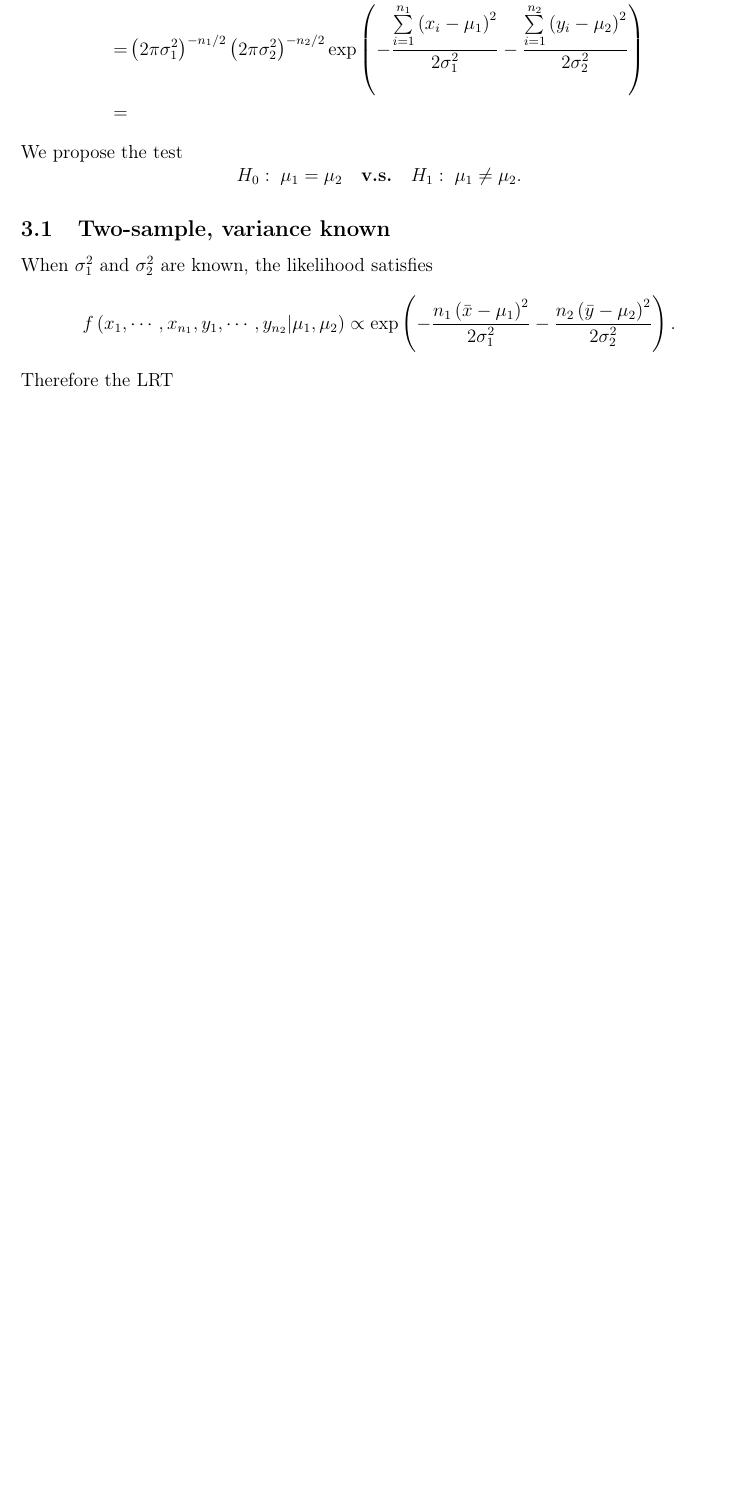
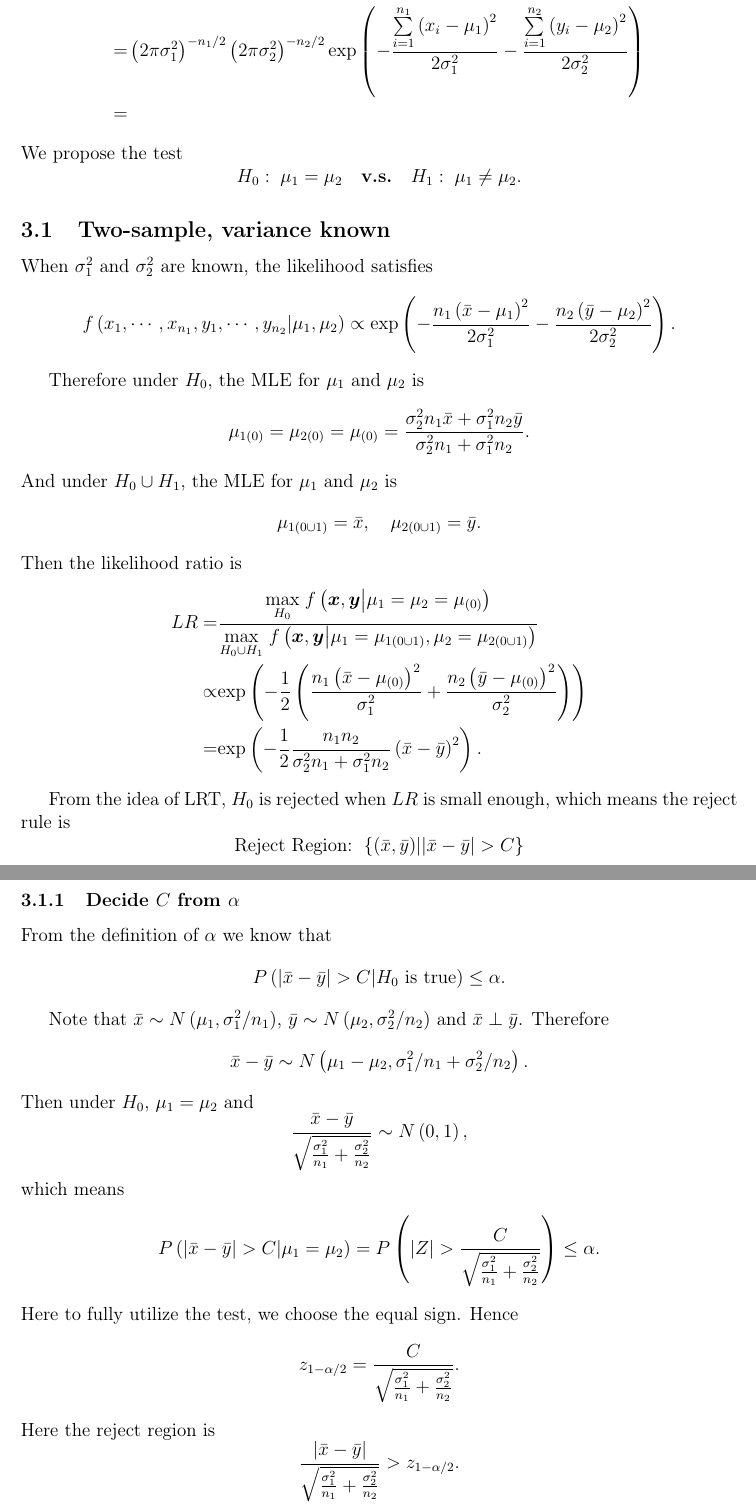
Before and after one commit to fenguoerbian/notes, a LaTeX document (ttest/ttest.tex): part of page 6 of 6 before the commit and two parts of pages 6 and 7 of 8 after it, the two joined at a grey line, cut so that both start at the same text, the shorter picture padded with empty space. Compiled offline with pdfLaTeX.

Commit message:
Add notes about two sample ttest.

```diff
--- a/ttest/ttest.tex
+++ b/ttest/ttest.tex
@@ -589,4 +589,121 @@ When $\sigma_1^2$ and $\sigma_2^2$ are known, the likelihood satisfies
  \right)
  .
 \]
-Therefore the LRT
+
+Therefore under $H_0$, the MLE for $\mu_1$ and $\mu_2$ is
+\[
+  \mu_{1\left(0\right)} = \mu_{2\left(0\right)} = \mu_{\left(0\right)}
+  = \frac{
+    \sigma_2^2n_1\bar{x} + \sigma_1^2n_2\bar{y}
+  }{
+    \sigma_2^2n_1 + \sigma_1^2n_2
+  }
+  .
+\]
+And under $H_0\cup H_1$, the MLE for $\mu_1$ and $\mu_2$ is
+\[
+  \mu_{1\left(0\cup1\right)} = \bar{x}
+  ,\quad
+  \mu_{2\left(0\cup1\right)} = \bar{y}
+  .
+\]
+Then the likelihood ratio is
+\[
+  \begin{aligned}
+    LR =& \frac{
+            \underset{H_0}{\mathrm{max}}\;
+            f\left(\bm{x}, \bm{y}\middle|\mu_1 = \mu_2 = \mu_{\left(0\right)}\right)
+          }{
+            \underset{H_0\cup H_1}{\mathrm{max}}\;
+            f\left(\bm{x}, \bm{y}\middle|\mu_1 = \mu_{1\left(0\cup1\right)}, \mu_2 = \mu_{2\left(0\cup1\right)}\right)
+          }    \\
+    \propto&
+             \mathrm{exp}\left(
+               -\frac{1}{2}\left(
+               \frac{n_1\left(\bar{x} - \mu_{\left(0\right)}\right)^2}{\sigma_1^2}
+               +\frac{n_2\left(\bar{y} - \mu_{\left(0\right)}\right)^2}{\sigma_2^2}
+               \right)
+             \right)    \\
+    =& \mathrm{exp}\left(
+       -\frac{1}{2}
+       \frac{n_1n_2}{\sigma_2^2n_1 + \sigma_1^2 n_2}
+       \left(\bar{x} - \bar{y}\right)^2
+       \right)
+       .
+  \end{aligned}
+\]
+
+From the idea of LRT, $H_0$ is rejected when $LR$ is small enough, which means the reject rule is
+\[
+  \text{Reject Region: }
+  \left\{
+    \left(\bar{x}, \bar{y}\right)
+    \middle|
+    \left|\bar{x} - \bar{y}\right| > C
+  \right\}
+\]
+
+\subsubsection{Decide $C$ from $\alpha$}
+\label{sec:decide-c-from-2}
+
+From the definition of $\alpha$ we know that
+\[
+  P\left(
+    \left|\bar{x} - \bar{y}\right| >C
+    \middle|
+    H_0\text{ is true}
+  \right)
+  \leq \alpha
+  .
+\]
+
+Note that $\bar{x}\sim N\left(\mu_1, \sigma_1^2 / n_1\right)$, $\bar{y}\sim N\left(\mu_2, \sigma_2^2 / n_2\right)$ and $\bar{x}\perp\bar{y}$. Therefore
+\[
+  \bar{x} - \bar{y} \sim N\left(\mu_1 - \mu_2, \sigma_1^2/n_1 + \sigma_2^2 / n_2\right)
+  .
+\]
+Then under $H_0$, $\mu_1 = \mu_2$ and
+\[
+  \frac{
+    \bar{x} - \bar{y}
+  }{
+    \sqrt{\frac{\sigma_1^2}{n_1} + \frac{\sigma_2^2}{n_2}}
+  }
+  \sim
+  N\left(0, 1\right)
+  ,
+\]
+which means
+\[
+  P\left(\left|\bar{x} - \bar{y}\right| > C
+    \middle| \mu_1 = \mu_2
+  \right)
+  = P\left(
+    \left|Z\right|
+    > \frac{
+      C
+    }{
+      \sqrt{\frac{\sigma_1^2}{n_1} + \frac{\sigma_2^2}{n_2}}
+    }
+  \right)
+  \leq \alpha
+  .
+\]
+Here to fully utilize the test, we choose the equal sign. Hence
+\[
+  z_{1 - \alpha / 2} =
+  \frac{
+    C
+  }{
+    \sqrt{\frac{\sigma_1^2}{n_1} + \frac{\sigma_2^2}{n_2}}
+  }
+  .
+\]
+Here the reject region is
+\[
+  \frac{\left|\bar{x} - \bar{y}\right|}{
+    \sqrt{
+      \frac{\sigma_1^2}{n_1} + \frac{\sigma_2^2}{n_2}
+    }
+  }
+  > z_{1 - \alpha /2}
@@ -592,0 +790,5 @@ Therefore the LRT
+  P\left(
+    Z
+    > z_{1 - \alpha / 2}
+    - \frac{\Delta}{\sqrt{\frac{\sigma_1^2}{n_1} + \frac{\sigma_2^2}{n_2}}}
+  \right)
```
Also changed, not shown: ttest/ttest.pdf, ttest/ttest.tex (141 more changed lines).
